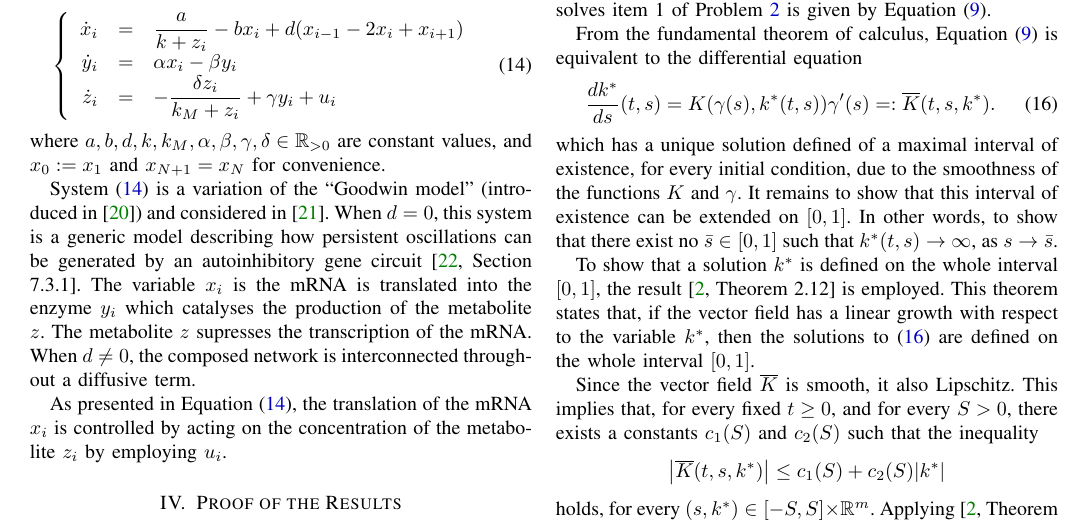
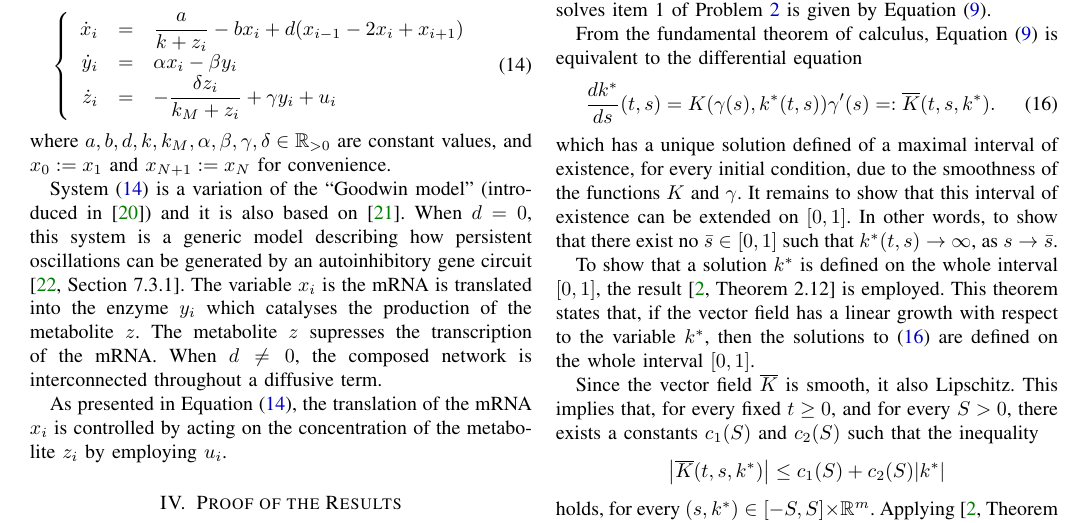
Before and after one commit to wuyou33/SSM_TCNS, a LaTeX paper (R0V0.tex): part of page 4 of 5, cut so that both start at the same text. The pictures show the PDF file R0V0.pdf that the author committed with the source.

Commit message:
> Done: Writing the example.

```diff
--- a/R0V0.tex
+++ b/R0V0.tex
@@ -670,9 +670,9 @@ Consider the network composed of interconnected systems described by the equatio
 			\dot{z}_i&=&-\dfrac{\delta z_i}{k_M+z_i}+\gamma y_i+u_i\\
 		\end{array}\right.
 \end{equation}
-where $a,b,d,k,k_M,\alpha,\beta,\gamma,\delta\in\mathbb{R}_{>0}$ are constant values, and $x_0:=x_1$ and $x_{N+1}=x_N$ for convenience.
+where $a,b,d,k,k_M,\alpha,\beta,\gamma,\delta\in\mathbb{R}_{>0}$ are constant values, and $x_0:=x_1$ and $x_{N+1}:=x_N$ for convenience.
 
-System \eqref{eq:example} is a variation of the ``Goodwin model'' (introduced in \cite{Goodwin1965}) and considered in \cite{Aminzare2014a}. When $d=0$, this system is a generic model describing how persistent oscillations can be generated by an autoinhibitory gene circuit \cite[Section 7.3.1]{Ingalls2013}. The variable $x_i$ is the mRNA is translated into the enzyme $y_i$ which catalyses the production of the metabolite $z$. The metabolite $z$ supresses the transcription of the mRNA. When $d\neq0$, the composed network is interconnected throughout a diffusive term.
+System \eqref{eq:example} is a variation of the ``Goodwin model'' (introduced in \cite{Goodwin1965}) and it is also based on \cite{Aminzare2014a}. When $d=0$, this system is a generic model describing how persistent oscillations can be generated by an autoinhibitory gene circuit \cite[Section 7.3.1]{Ingalls2013}. The variable $x_i$ is the mRNA is translated into the enzyme $y_i$ which catalyses the production of the metabolite $z$. The metabolite $z$ supresses the transcription of the mRNA. When $d\neq0$, the composed network is interconnected throughout a diffusive term.
 
 As presented in Equation~\eqref{eq:example}, the translation of the mRNA $x_i$ is controlled by acting on the concentration of the metabolite $z_i$ by employing $u_i$.
 
```
Also changed, not shown: R0V0.pdf, 2 other files.
